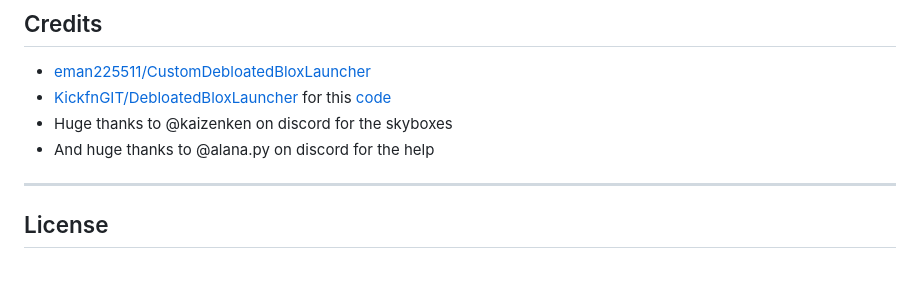
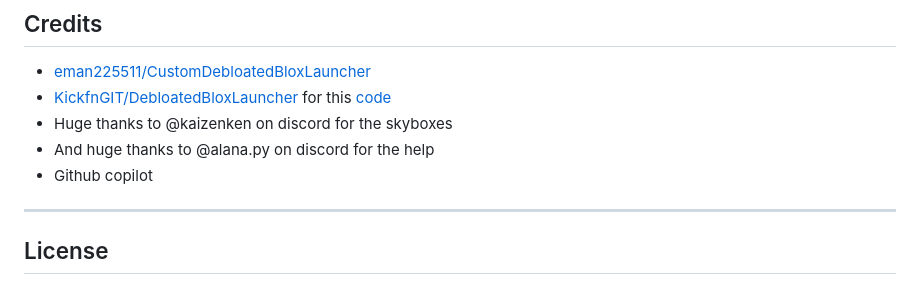
Before and after one commit to ava-service/CustomDebloatedBloxLauncher, a Markdown page: README.md, the part around the change. Rendered like a GitHub page.

```diff
--- a/README.md
+++ b/README.md
@@ -104,6 +104,7 @@ CDBL/
 - [KickfnGIT/DebloatedBloxLauncher](https://github.com/KickfnGIT/DebloatedBloxLauncher) for this [code](https://github.com/eman225511/CustomDebloatedBloxLauncher/blob/main/func/ChangeSettings.ps1)
 - Huge thanks to @kaizenken on discord for the skyboxes
 - And huge thanks to @alana.py on discord for the help
+- Github copilot
 
 ---
 
```
